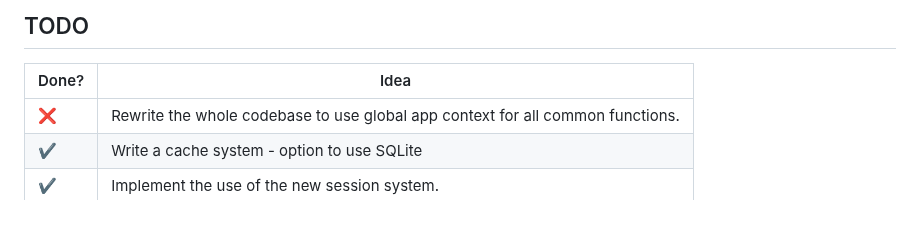
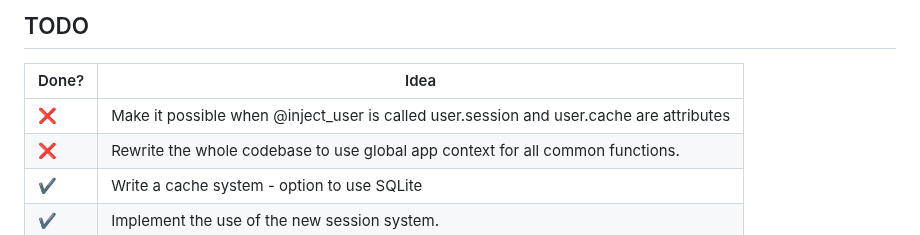
Before and after one commit to Daftscientist/project-1, a Markdown page: README.md, the part around the change. Rendered like a GitHub page.

```diff
--- a/README.md
+++ b/README.md
@@ -11,6 +11,7 @@ A project to replace pterodactyl and be a showcase of my Python and React skills
 ## TODO
 | Done? | Idea |
 | --- | --- |
+| ❌ | Make it possible when @inject_user is called user.session and user.cache are attributes |
 | ❌ | Rewrite the whole codebase to use global app context for all common functions. |
 | ✔️ | Write a cache system - option to use SQLite|Redis. (start with sqlite) |
 | ✔️ | Implement the use of the new session system. |
```
